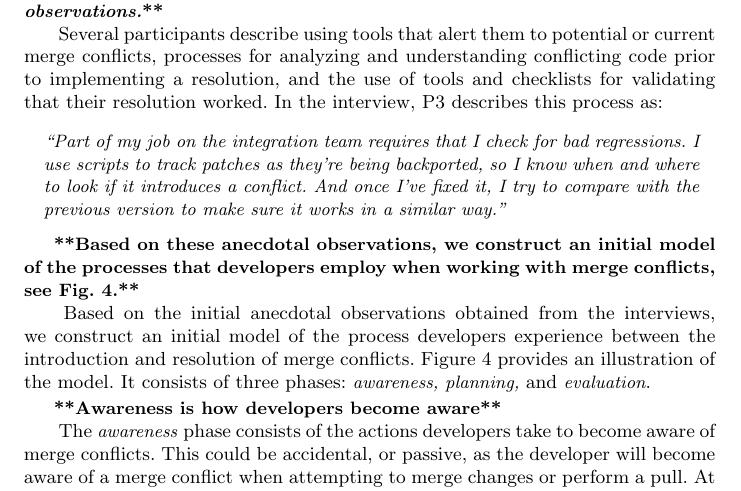
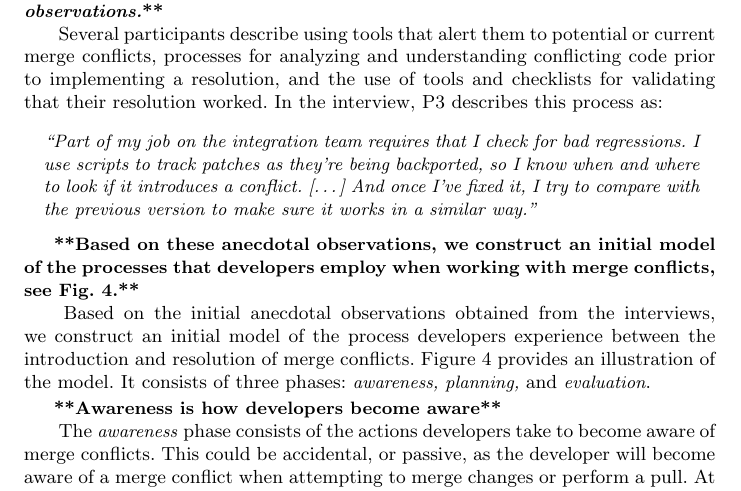
Before and after one commit to EPICLab/EMSE19-MergeConflicts, a LaTeX paper (main.tex, which reads RQ1.tex): part of page 13 of 33, cut so that both start at the same text. Compiled offline with pdfLaTeX.

Commit message:
Added quotes from Interviews for exemplifying Merge Conflict Model, and famous quotes for highlighting each phase of the model

```diff
--- a/RQ1.tex
+++ b/RQ1.tex
@@ -9,7 +9,7 @@ To understand the processes of software developers when collaboratively working
 Several participants describe using tools that alert them to potential or current merge conflicts, processes for analyzing and understanding conflicting code prior to implementing a resolution, and the use of tools and checklists for validating that their resolution worked.
 In the interview, P3 describes this process as:
 \begin{quoting}
-\textit{``Part of my job on the integration team requires that I check for bad regressions. I use scripts to track patches as they're being backported, so I know when and where to look if it introduces a conflict. And once I've fixed it, I try to compare with the previous version to make sure it works in a similar way.''}
+\textit{``Part of my job on the integration team requires that I check for bad regressions. I use scripts to track patches as they're being backported, so I know when and where to look if it introduces a conflict. [\ldots] And once I've fixed it, I try to compare with the previous version to make sure it works in a similar way.''}
 \end{quoting}
 
 \boldif{Based on these anecdotal observations, we construct an initial model of the processes that developers employ when working with merge conflicts, see Fig.~\ref{model}.}
```
Also changed, not shown: RQ1.tex (2 more changed lines).
